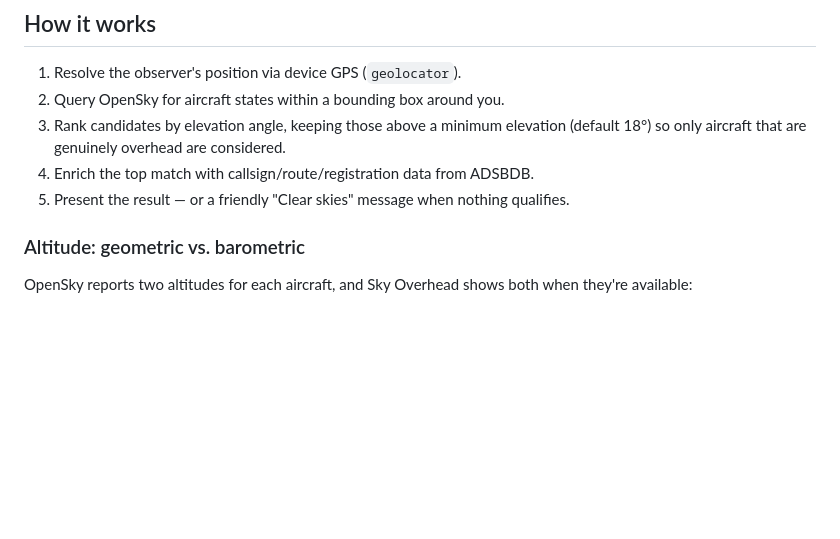
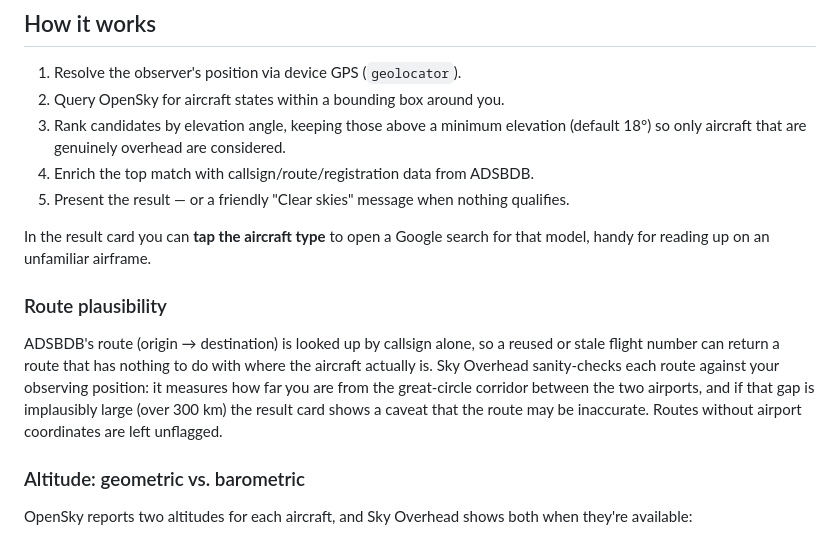
Before and after one commit to etnt/skyoverhead, a Markdown page: README.md, the part around the change. Drawn GitHub-style; blank space fills up the shorter version.

```diff
--- a/README.md
+++ b/README.md
@@ -39,6 +39,20 @@ Prebuilt Android APKs are published on the repository's
 4. Enrich the top match with callsign/route/registration data from ADSBDB.
 5. Present the result — or a friendly "Clear skies" message when nothing
    qualifies.
+
+In the result card you can **tap the aircraft type** to open a Google search
+for that model, handy for reading up on an unfamiliar airframe.
+
+### Route plausibility
+
+ADSBDB's route (origin → destination) is looked up by callsign alone, so a
+reused or stale flight number can return a route that has nothing to do with
+where the aircraft actually is. Sky Overhead sanity-checks each route against
+your observing position: it measures how far you are from the great-circle
+corridor between the two airports, and if that gap is implausibly large
+(over 300 km) the result card shows a caveat that the route may be inaccurate.
+Routes without airport coordinates are left unflagged.
+
 
 ### Altitude: geometric vs. barometric
 
```
